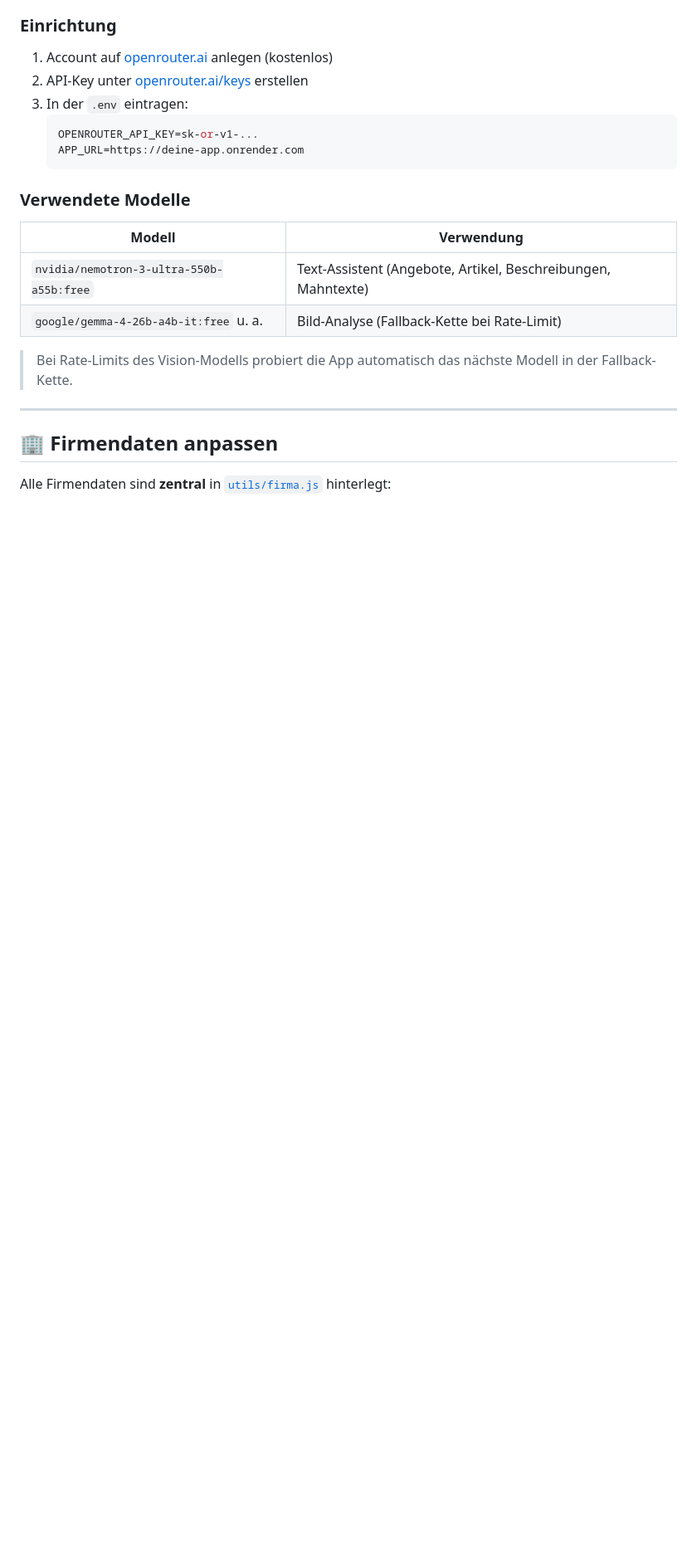
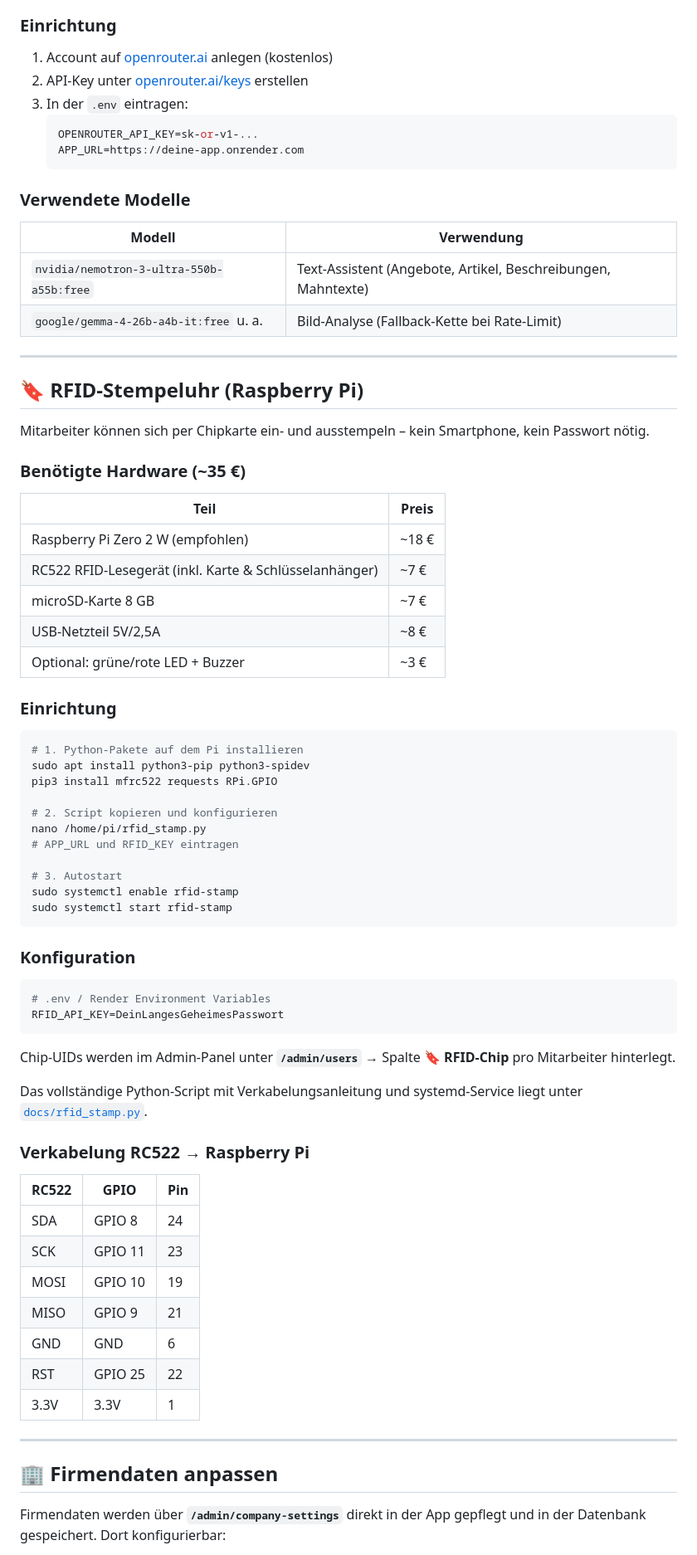
Before and after one commit to dome2212/metallbau-app, a Markdown page: README.md, the part around one of its changes. Shown at 83% size. Drawn GitHub-style; blank space fills up the shorter version.

````diff
--- a/README.md
+++ b/README.md
@@ -221,11 +239,64 @@ Die KI-Features nutzen [OpenRouter](https://openrouter.ai) als Gateway zu versch
 | `nvidia/nemotron-3-ultra-550b-a55b:free` | Text-Assistent (Angebote, Artikel, Beschreibungen, Mahntexte) |
 | `google/gemma-4-26b-a4b-it:free` u. a. | Bild-Analyse (Fallback-Kette bei Rate-Limit) |
 
-> Bei Rate-Limits des Vision-Modells probiert die App automatisch das nächste Modell in der Fallback-Kette.
+---
+
+## 🔖 RFID-Stempeluhr (Raspberry Pi)
+
+Mitarbeiter können sich per Chipkarte ein- und ausstempeln – kein Smartphone, kein Passwort nötig.
+
+### Benötigte Hardware (~35 €)
+
+| Teil | Preis |
+|---|---|
+| Raspberry Pi Zero 2 W (empfohlen) | ~18 € |
+| RC522 RFID-Lesegerät (inkl. Karte & Schlüsselanhänger) | ~7 € |
+| microSD-Karte 8 GB | ~7 € |
+| USB-Netzteil 5V/2,5A | ~8 € |
+| Optional: grüne/rote LED + Buzzer | ~3 € |
+
+### Einrichtung
+
+```bash
+# 1. Python-Pakete auf dem Pi installieren
+sudo apt install python3-pip python3-spidev
+pip3 install mfrc522 requests RPi.GPIO
+
+# 2. Script kopieren und konfigurieren
+nano /home/pi/rfid_stamp.py
+# APP_URL und RFID_KEY eintragen
+
+# 3. Autostart
+sudo systemctl enable rfid-stamp
+sudo systemctl start rfid-stamp
+```
+
+### Konfiguration
+
+```env
+# .env / Render Environment Variables
+RFID_API_KEY=DeinLangesGeheimesPasswort
+```
+
+Chip-UIDs werden im Admin-Panel unter **`/admin/users`** → Spalte **🔖 RFID-Chip** pro Mitarbeiter hinterlegt.
+
+Das vollständige Python-Script mit Verkabelungsanleitung und systemd-Service liegt unter [`docs/rfid_stamp.py`](docs/rfid_stamp.py).
+
+### Verkabelung RC522 → Raspberry Pi
+
+| RC522 | GPIO | Pin |
+|---|---|---|
+| SDA | GPIO 8 | 24 |
+| SCK | GPIO 11 | 23 |
+| MOSI | GPIO 10 | 19 |
+| MISO | GPIO 9 | 21 |
+| GND | GND | 6 |
+| RST | GPIO 25 | 22 |
+| 3.3V | 3.3V | 1 |
 
 ---
 
 ## 🏢 Firmendaten anpassen
 
-Alle Firmendaten sind **zentral** in [`utils/firma.js`](utils/firma.js) hinterlegt:
+Firmendaten werden über **`/admin/company-settings`** direkt in der App gepflegt und in der Datenbank gespeichert. Dort konfigurierbar:
 
````
Also changed, not shown: other parts of README.md (+200 -122 lines).
